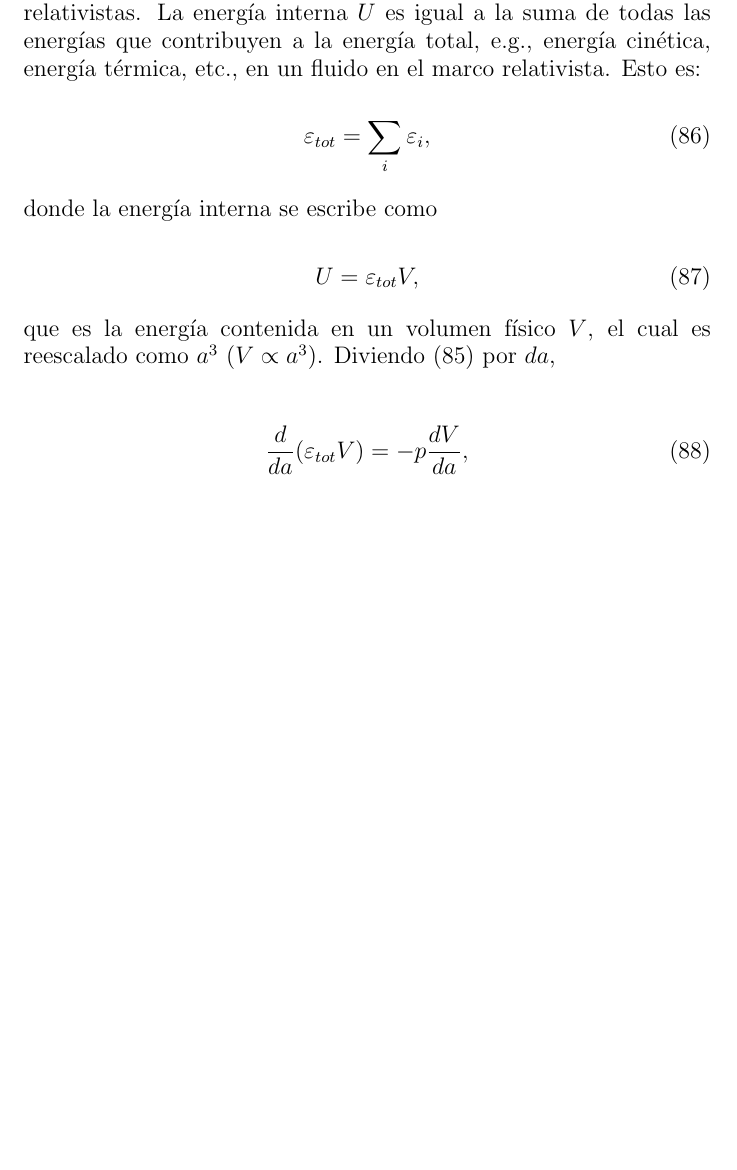
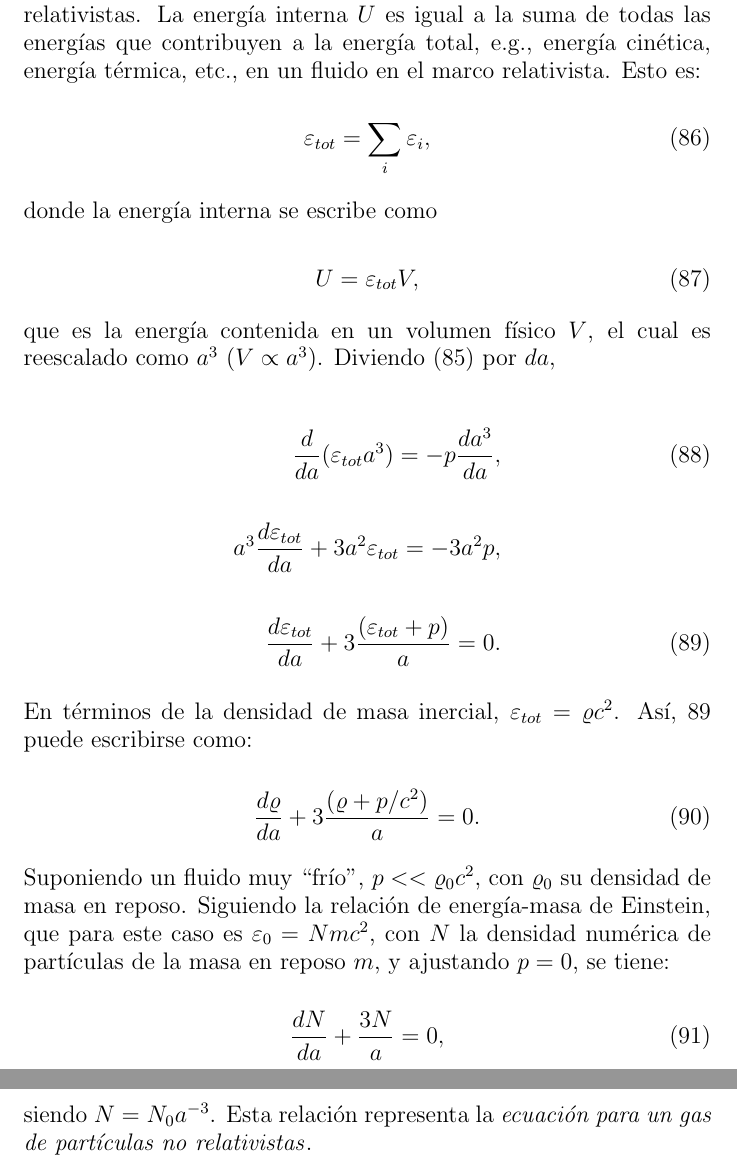
Before and after one commit to margiofabiolad/Tesis-cap.-5-y-7., a LaTeX document (main.tex): part of page 22 of 22 before the commit and two parts of pages 22 and 23 of 23 after it, the two joined at a grey line, cut so that both start at the same text, the shorter picture padded with empty space. Compiled offline with pdfLaTeX.

Commit message:
Updates from Overleaf

```diff
--- a/main.tex
+++ b/main.tex
@@ -756,14 +756,26 @@ Podemos suponer que la fuente emite $N(\nu_1)$ fotones con energía $h \nu_1$, e
     Diviendo (85) por $da$,
 
     \begin{align}
-        \frac{d}{da}( \varepsilon_{tot} V) = -p \frac{dV}{da}, \\
+        \frac{d}{da}( \varepsilon_{tot} a^3)  = -p \frac{da^3}{da}, \\
+        \notag \\
+        a^3 \frac{d\varepsilon_{tot}}{da} + 3 a^2 \varepsilon_{tot} = - 3 a^2p,     \notag \\
+        \notag \\
+        \frac{d\varepsilon_{tot}}{da}+ 3 \frac{( \varepsilon_{tot} + p)}{a}  = 0.
     \end{align}
 
+    En términos de la densidad de masa inercial, $\varepsilon_{tot}= \varrho c^2$. Así, 89 puede escribirse como:
 
+    \begin{equation}
+         \frac{d\varrho}{da} + 3 \frac{(\varrho + p/c^2)}{a} = 0.
+    \end{equation}
 
+    Suponiendo un fluido muy ``frío'', $p << \varrho_0 c^2$, con $\varrho_0$ su densidad de masa en reposo. Siguiendo la relación de energía-masa de Einstein, que para este caso es $\varepsilon_0 =Nm c^2$, con $N$ la densidad numérica de partículas de la masa en reposo $m$, y ajustando $p=0$, se tiene:
 
+    \begin{equation}
+        \frac{dN}{da} + \frac{3N}{a} = 0,
+    \end{equation}
 
-
+    siendo $N = N_0 a^{-3}$. Esta relación representa la {\textit{ecuación para un gas de partículas no relativistas}}.
 
 
 \end{document}
```
